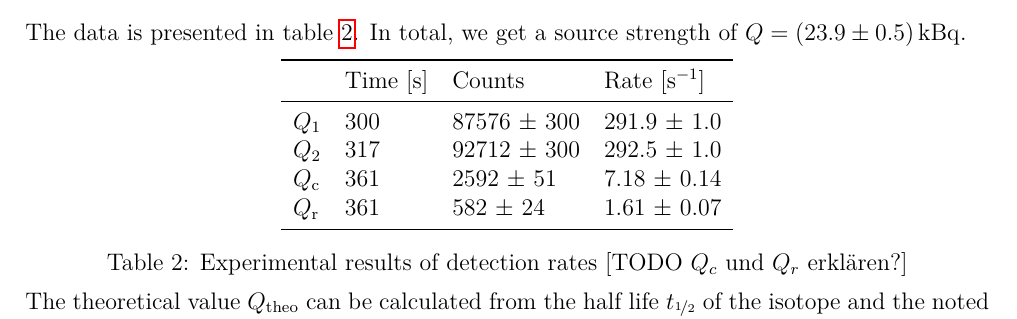
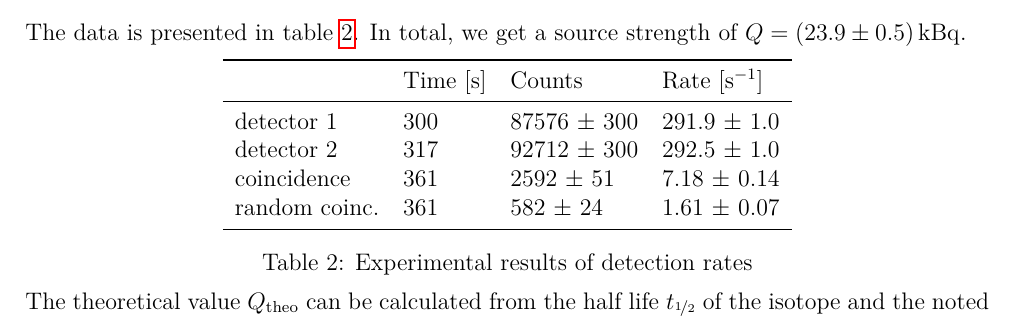
Before and after one commit to zucchinifactory/textests, a LaTeX document (main.tex, which reads tex/results.tex): part of page 13 of 23, cut so that both start at the same text. Compiled offline with pdfLaTeX.

Commit message:
Update results.tex

```diff
--- a/tex/results.tex
+++ b/tex/results.tex
@@ -382,14 +382,14 @@ In total, we get a source strength of $Q = \SI{ 23.9 \pm 0.5 }{\kilo\becquerel}$
             \toprule
             ~              & Time [\SI{}{\second}] & Counts           & Rate [\SI{}{\per\second}] \\
             \midrule
-            $Q_1$          & 300                   & 87576 $\pm$ 300  & 291.9 $\pm$ 1.0           \\
-            $Q_2$          & 317                   & 92712 $\pm$ 300  & 292.5 $\pm$ 1.0           \\
-            $Q_{\text{c}}$ & 361                   & 2592 $\pm$ 51    & 7.18 $\pm$ 0.14           \\
-            $Q_{\text{r}}$ & 361                   & 582 $\pm$ 24     & 1.61 $\pm$ 0.07           \\
+            detector 1     & 300                   & 87576 $\pm$ 300  & 291.9 $\pm$ 1.0           \\
+            detector 2     & 317                   & 92712 $\pm$ 300  & 292.5 $\pm$ 1.0           \\
+            coincidence    & 361                   & 2592 $\pm$ 51    & 7.18 $\pm$ 0.14           \\
+            random coinc.  & 361                   & 582 $\pm$ 24     & 1.61 $\pm$ 0.07           \\
             \bottomrule
             \end{tabular}
         \end{adjustbox}
-        \captionof{table}{Experimental results of detection rates [TODO $Q_c$ und $Q_r$ erklären?]}
+        \captionof{table}{Experimental results of detection rates}
         \label{tab:DetectionRates}
     \end{center}
 \endminipage
```
